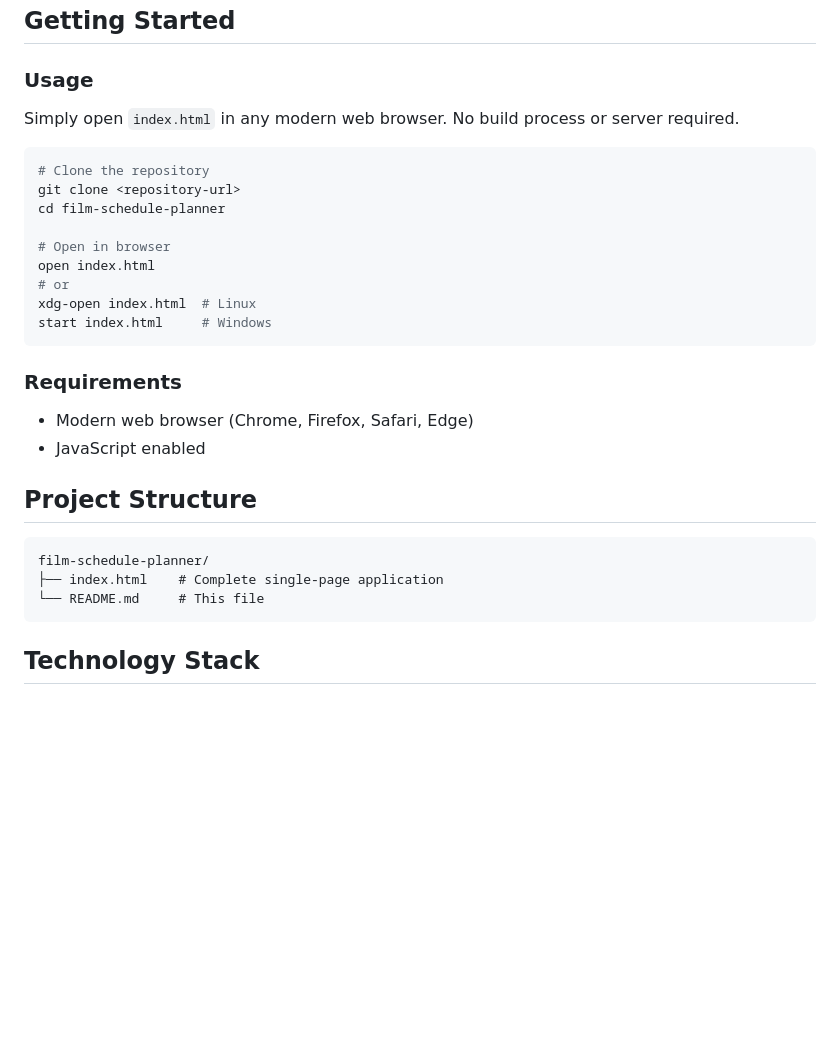
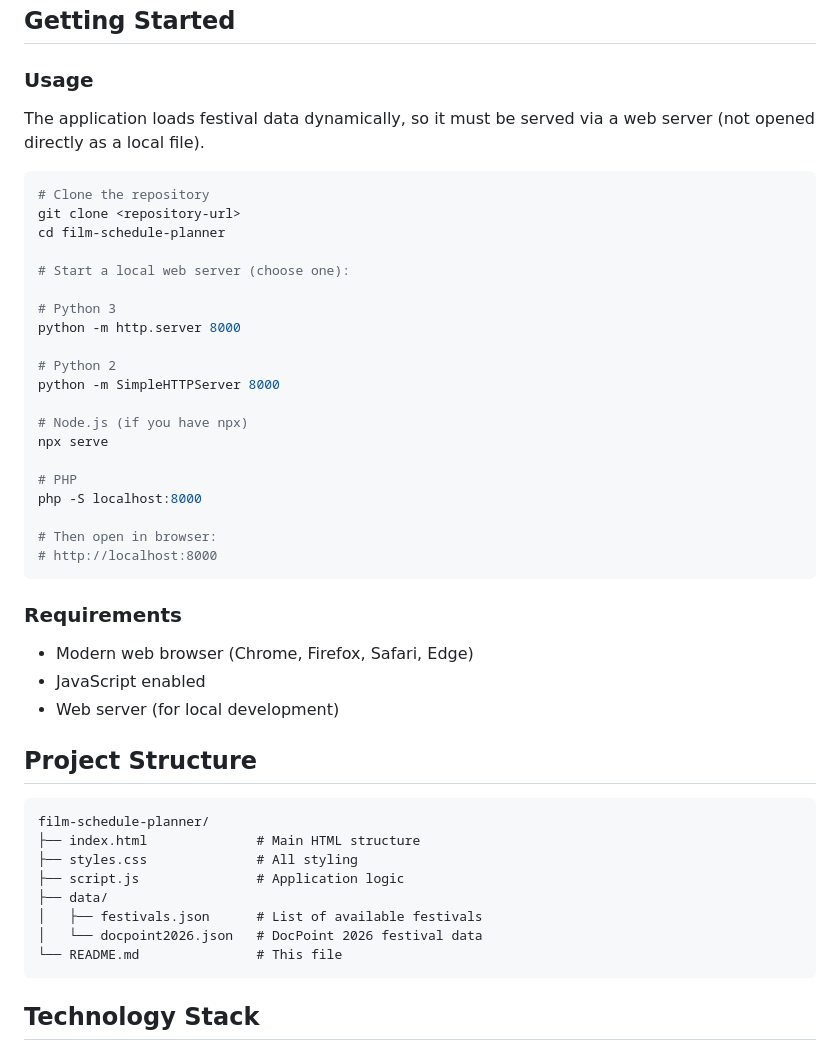
Before and after one commit to P1P3TT1/film-festival-schedule-planner, a Markdown page: README.md, the part around one of its changes. GitHub-like rendering; blank space fills up the shorter version.

````diff
--- a/README.md
+++ b/README.md
@@ -44,31 +57,48 @@ A modern, single-page web application for planning your film festival schedule.
 
 ### Usage
 
-Simply open `index.html` in any modern web browser. No build process or server required.
+The application loads festival data dynamically, so it must be served via a web server (not opened directly as a local file).
 
 ```bash
 # Clone the repository
 git clone <repository-url>
 cd film-schedule-planner
 
-# Open in browser
-open index.html
-# or
-xdg-open index.html  # Linux
-start index.html     # Windows
+# Start a local web server (choose one):
+
+# Python 3
+python -m http.server 8000
+
+# Python 2
+python -m SimpleHTTPServer 8000
+
+# Node.js (if you have npx)
+npx serve
+
+# PHP
+php -S localhost:8000
+
+# Then open in browser:
+# http://localhost:8000
 ```
 
 ### Requirements
 
 - Modern web browser (Chrome, Firefox, Safari, Edge)
 - JavaScript enabled
+- Web server (for local development)
 
 ## Project Structure
 
 ```
 film-schedule-planner/
-├── index.html    # Complete single-page application
-└── README.md     # This file
+├── index.html              # Main HTML structure
+├── styles.css              # All styling
+├── script.js               # Application logic
+├── data/
+│   ├── festivals.json      # List of available festivals
+│   └── docpoint2026.json   # DocPoint 2026 festival data
+└── README.md               # This file
 ```
 
 ## Technology Stack
````
Also changed, not shown: other parts of README.md (+57 -28 lines).
